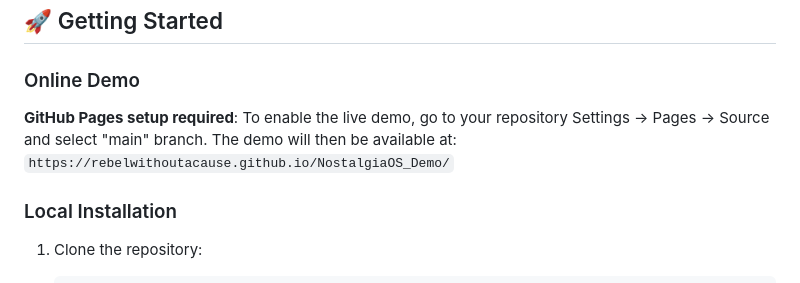
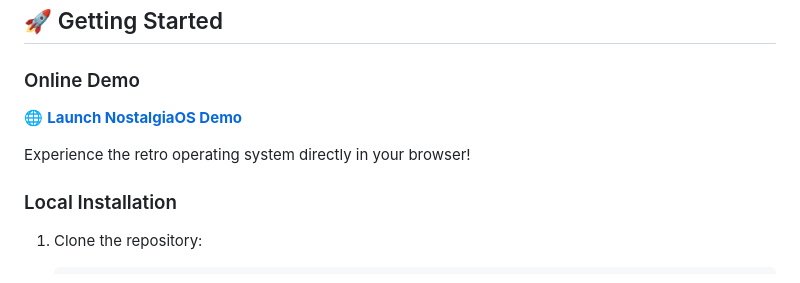
Before and after one commit to rebelwithoutacause/NostalgiaOS_Demo, a Markdown page: README.md, the part around the change. Rendered like a GitHub page.

Commit message:
Update README with live demo link
- Added clickable link to published GitHub Pages site
- Removed setup instructions now that site is live
- Added tagline for demo experience

```diff
--- a/README.md
+++ b/README.md
@@ -36,7 +36,9 @@ A retro Windows 98-inspired operating system interface running entirely in your
 ## 🚀 Getting Started
 
 ### Online Demo
-**GitHub Pages setup required**: To enable the live demo, go to your repository Settings → Pages → Source and select "main" branch. The demo will then be available at: `https://rebelwithoutacause.github.io/NostalgiaOS_Demo/`
+🌐 **[Launch NostalgiaOS Demo](https://rebelwithoutacause.github.io/NostalgiaOS_Demo/)**
+
+Experience the retro operating system directly in your browser!
 
 ### Local Installation
 1. Clone the repository:
```
